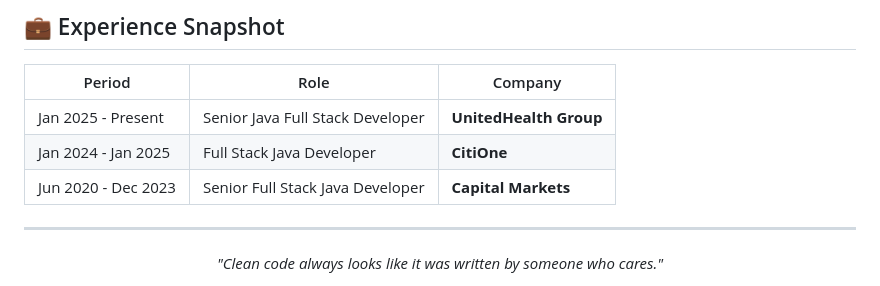
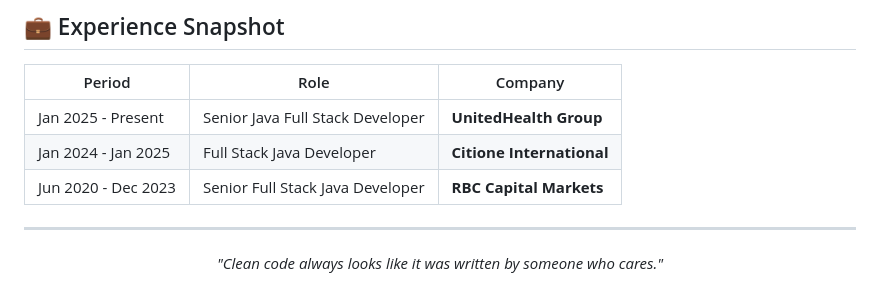
Before and after one commit to SuryaTejaGourneni/SuryaTejaGourneni, a Markdown page: README.md, the part around the change. GitHub-like rendering.

Commit message:
Update company names in work experience section

```diff
--- a/README.md
+++ b/README.md
@@ -175,8 +175,8 @@ A cinematic, game-intro styled personal portfolio built with vanilla HTML/CSS/JS
 | Period | Role | Company |
 |--------|------|---------|
 | Jan 2025 - Present | Senior Java Full Stack Developer | **UnitedHealth Group** |
-| Jan 2024 - Jan 2025 | Full Stack Java Developer | **CitiOne** |
-| Jun 2020 - Dec 2023 | Senior Full Stack Java Developer | **Capital Markets** |
+| Jan 2024 - Jan 2025 | Full Stack Java Developer | **Citione International** |
+| Jun 2020 - Dec 2023 | Senior Full Stack Java Developer | **RBC Capital Markets** |
 
 ---
 
```
